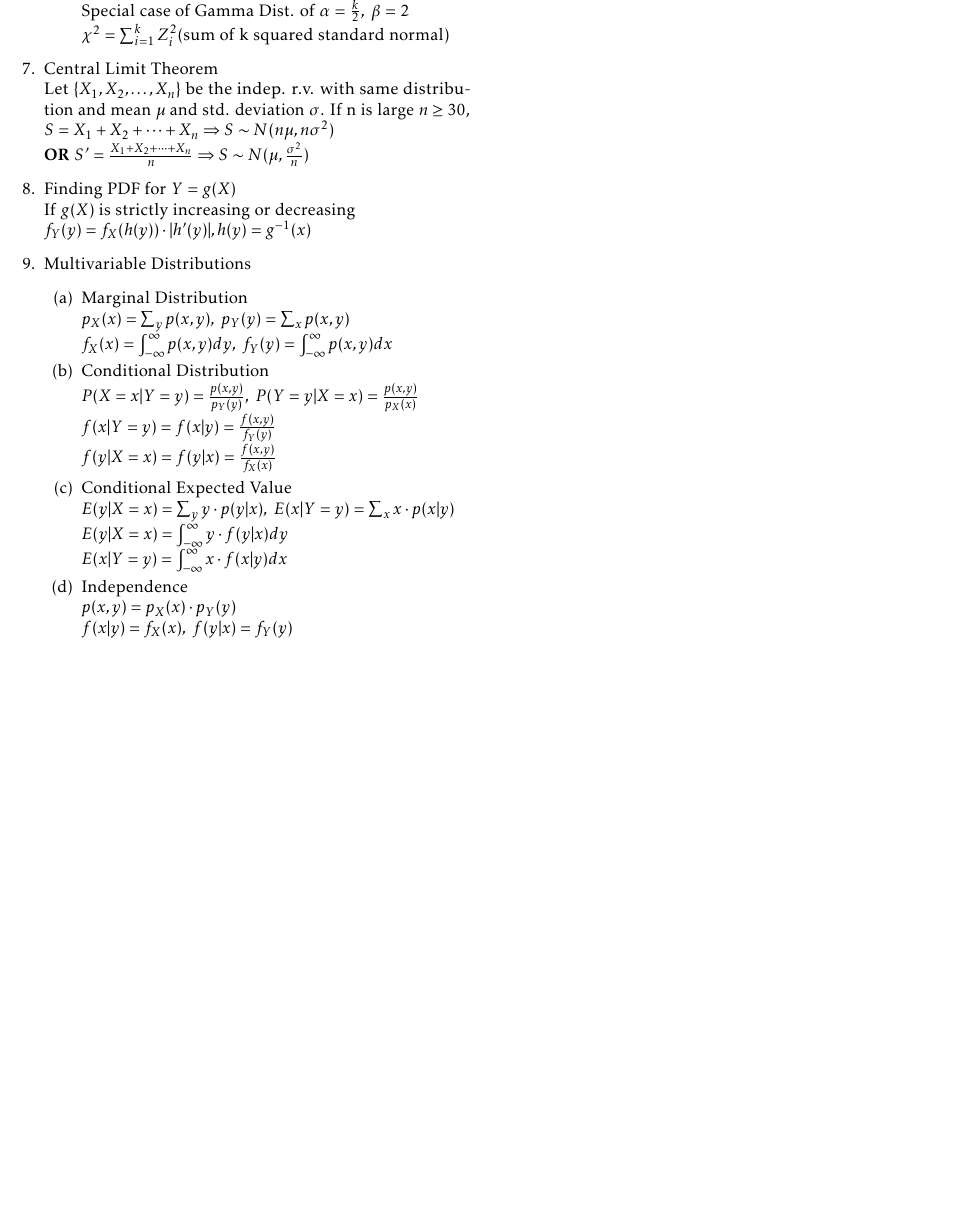
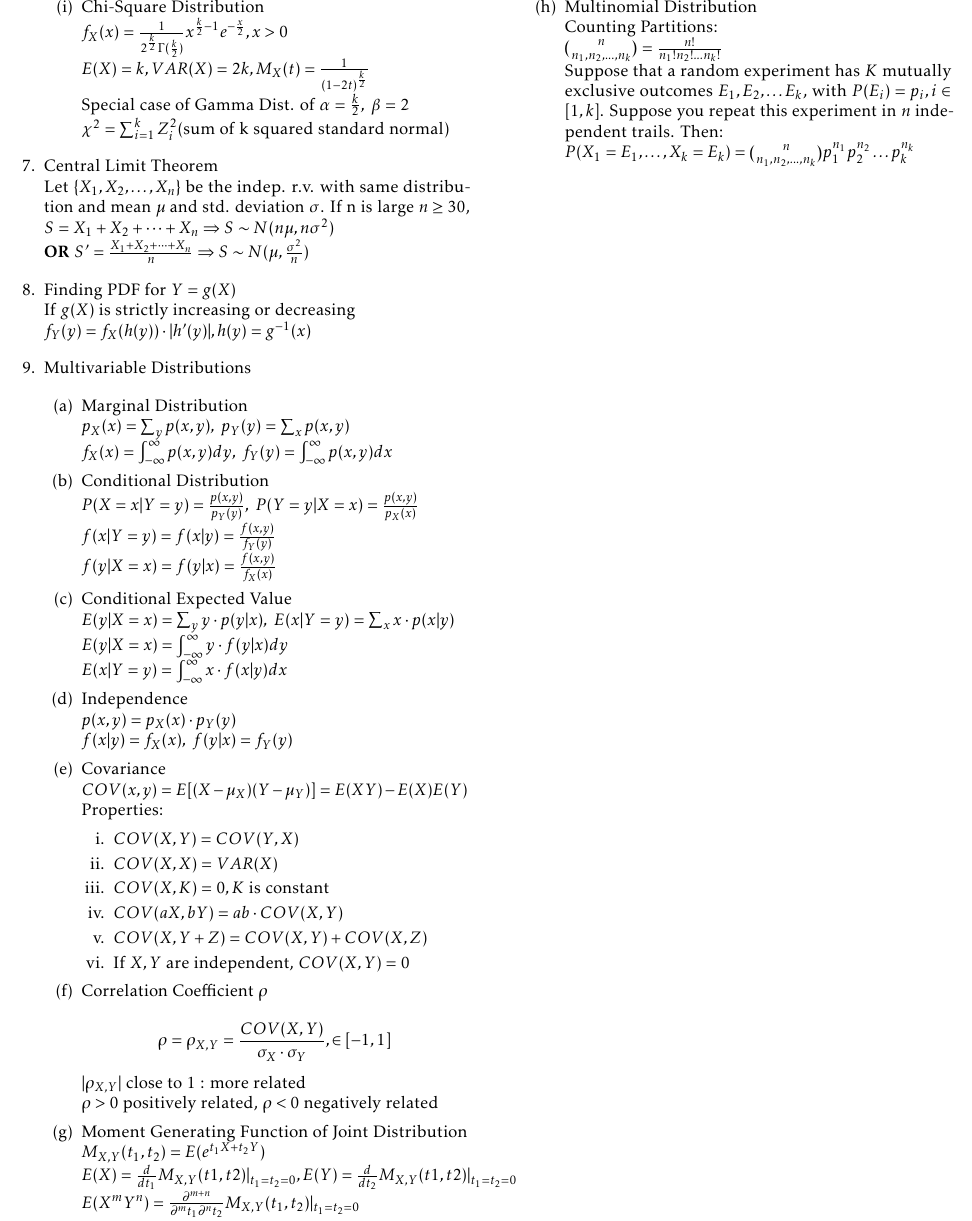
Before and after one commit to imbaguanxin/MATH4681, a LaTeX document (cheatSheet.tex): part of page 2 of 2, cut at the place of the change, the shorter picture padded with empty space. Compiled offline with pdfLaTeX.

Commit message:
update cheat sheet: covariance, multinomial distribution

```diff
--- a/cheatSheet.tex
+++ b/cheatSheet.tex
@@ -158,6 +158,30 @@
 				\item Independence\\
 				$p(x,y) = p_X(x) \cdot p_Y(y)$\\
 				$f(x|y) = f_X(x), \ f(y|x) = f_Y(y)$
+				\item Covariance\\
+				$COV(x,y) = E[(X-\mu_X)(Y-\mu_Y)] = E(XY) - E(X)E(Y)$\\
+				Properties:
+				\begin{enumerate}
+					\item $COV(X,Y) = COV(Y,X)$
+					\item $COV(X,X) = VAR(X)$
+					\item $COV(X,K) = 0, K$ is constant
+					\item $COV(aX,bY) = ab\cdot COV(X,Y)$
+					\item $COV(X,Y+Z) = COV(X,Y) + COV(X,Z)$
+					\item If $X, Y$ are independent, $COV(X,Y) = 0$
+				\end{enumerate}
+				\item Correlation Coefficient $\rho$\\
+				$$\rho = \rho_{X,Y}= \frac{COV(X,Y)}{\sigma_X \cdot \sigma_Y}, \in [-1,1]$$
+				$|\rho_{X,Y}|$ close to 1 : more related\\
+				$\rho > 0$ positively related, $\rho < 0$ negatively related
+				\item Moment Generating Function of Joint Distribution
+				$M_{X,Y}(t_1, t_2) = E(e^{t_1X + t_2Y})$\\
+				$E(X)=\frac{d}{dt_1}M_{X,Y}(t1,t2)|_{t_1=t_2=0}, E(Y) = \frac{d}{dt_2}M_{X,Y}(t1,t2)|_{t_1=t_2=0}$\\
+				$E(X^mY^n) = \frac{\partial^{m+n}}{\partial^mt_1\partial^nt_2}M_{X,Y}(t_1, t_2)|_{t_1=t_2=0}$\\
+				\item Multinomial Distribution\\
+				Counting Partitions:\\
+				${n \choose {n_1, n_2, \dots , n_k}} =  \frac{n!}{n_1!n_2! \dots n_k!}$\\
+				Suppose that a random experiment has $K$ mutually exclusive outcomes $E_1, E_2, \dots E_k$, with $P(E_i) = p_i , i \in [1,k]$. Suppose you repeat this experiment in $n$ independent trails. Then:\\
+				$P(X_1 = E_1, \dots , X_k = E_k) = {n \choose {n_1, n_2, \dots , n_k}}p_1^{n_1}p_2^{n_2} \dots p_k^{n_k}$
 			\end{enumerate}
 		\end{enumerate}
 		\newpage
```
Also changed, not shown: cheatSheet.pdf.
